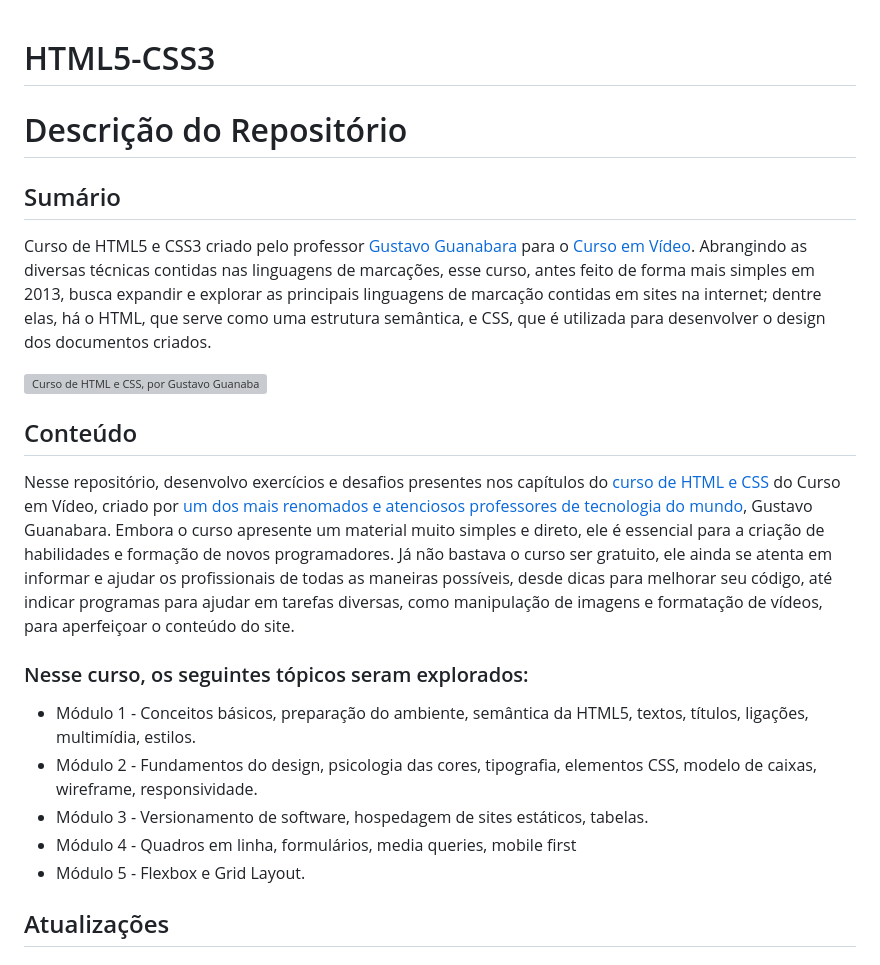
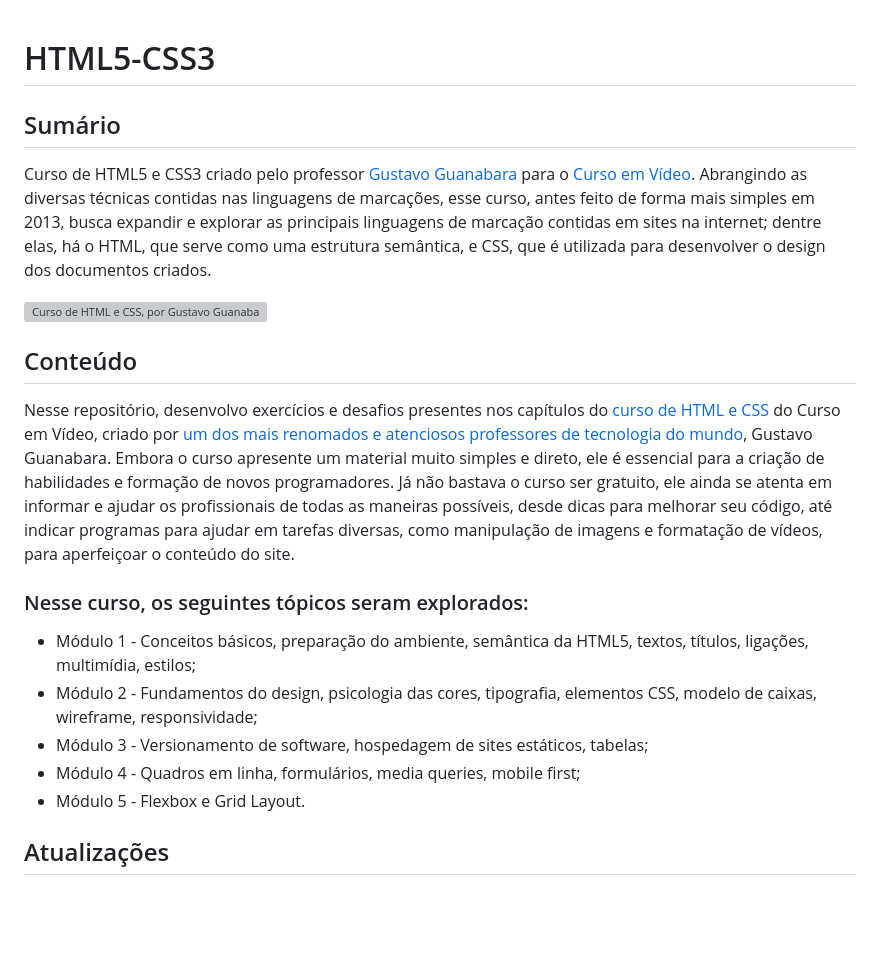
Before and after one commit to LucsasL/HTML5-CSS3-PTBR, a Markdown page: README.md, the part around the change printed below. Drawn GitHub-style; blank space fills up the shorter version; grey boxes are pictures that could not be loaded.

Commit message:
Adição de imagem e mais correções

```diff
--- a/README.md
+++ b/README.md
@@ -1,6 +1,4 @@
 # HTML5-CSS3
- <h1>Descrição do Repositório</h1>
-
  <h2>Sumário</h2>
 
  <p>
@@ -21,10 +19,10 @@
  <h3>Nesse curso, os seguintes tópicos seram explorados:</h3>
 
  <ul>
-    <li>Módulo 1 - Conceitos básicos, preparação do ambiente, semântica da HTML5, textos, títulos, ligações, multimídia, estilos.</li>
-    <li>Módulo 2 - Fundamentos do design, psicologia das cores, tipografia, elementos CSS, modelo de caixas, wireframe, responsividade.</li>
-    <li>Módulo 3 - Versionamento de software, hospedagem de sites estáticos, tabelas.</li>
-    <li>Módulo 4 - Quadros em linha, formulários, media queries, mobile first</li>
+    <li>Módulo 1 - Conceitos básicos, preparação do ambiente, semântica da HTML5, textos, títulos, ligações, multimídia, estilos;</li>
+    <li>Módulo 2 - Fundamentos do design, psicologia das cores, tipografia, elementos CSS, modelo de caixas, wireframe, responsividade;</li>
+    <li>Módulo 3 - Versionamento de software, hospedagem de sites estáticos, tabelas;</li>
+    <li>Módulo 4 - Quadros em linha, formulários, media queries, mobile first;</li>
     <li>Módulo 5 - Flexbox e Grid Layout.</li>
  </ul>
 
```
Also changed, not shown: other parts of README.md (+1 -1 lines).
